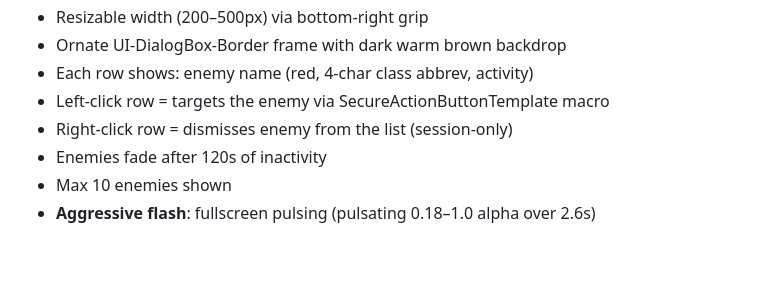
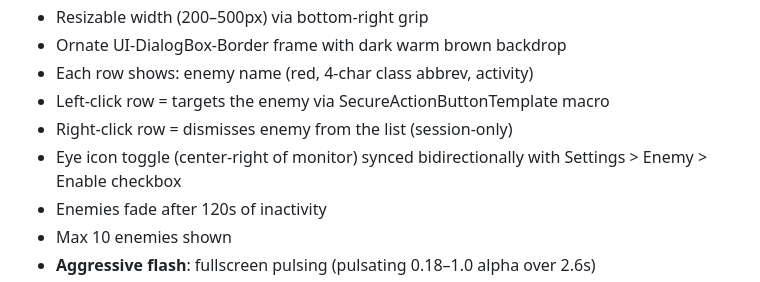
Before and after one commit to Shapeusto/DetaurBar, a Markdown page: AGENTS.md, the part around the change. Rendered like a GitHub page; blank space fills up the shorter version.

```diff
--- a/AGENTS.md
+++ b/AGENTS.md
@@ -113,6 +113,7 @@ The addon has 5 main tabs: **Todo**, **Notes**, **Loot**, **Price**, **Settings*
 - Each row shows: enemy name (red, 4-char class abbrev, activity)
 - Left-click row = targets the enemy via SecureActionButtonTemplate macro
 - Right-click row = dismisses enemy from the list (session-only)
+- Eye icon toggle (center-right of monitor) synced bidirectionally with Settings > Enemy > Enable checkbox
 - Enemies fade after 120s of inactivity
 - Max 10 enemies shown
 - **Aggressive flash**: fullscreen pulsing (pulsating 0.18–1.0 alpha over 2.6s)
```
Also changed, not shown: README.md (+1 -0 lines).
